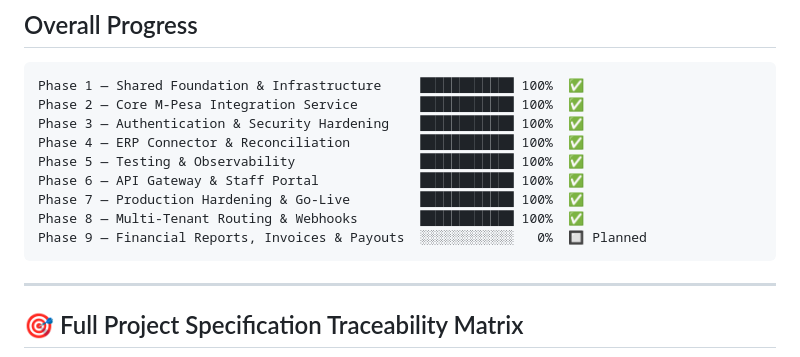
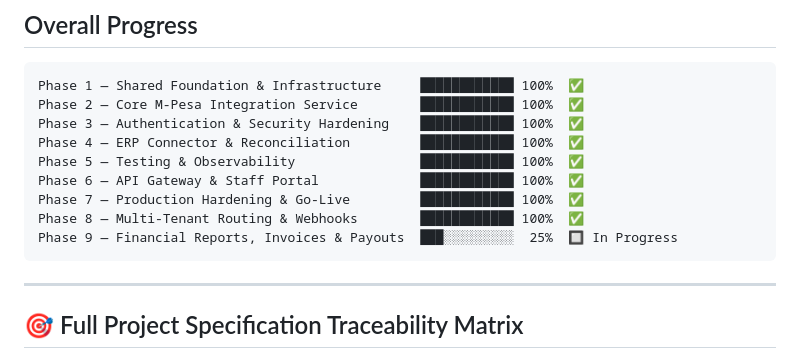
Before and after one commit to odhjustingabriel/OpenFloat-M-Pesa-Middleware-Platform, a Markdown page: docs/walkthrough.md, the part around one of its changes. GitHub-like rendering.

````diff
--- a/docs/walkthrough.md
+++ b/docs/walkthrough.md
@@ -15,7 +15,7 @@ Phase 5 — Testing & Observability                █████████
 Phase 6 — API Gateway & Staff Portal             ████████████ 100%  ✅
 Phase 7 — Production Hardening & Go-Live         ████████████ 100%  ✅
 Phase 8 — Multi-Tenant Routing & Webhooks        ████████████ 100%  ✅
-Phase 9 — Financial Reports, Invoices & Payouts  ░░░░░░░░░░░░   0%  🔲 Planned
+Phase 9 — Financial Reports, Invoices & Payouts  ███░░░░░░░░░  25%  🔲 In Progress
 ```
 
 ---
````
Also changed, not shown: other parts of docs/walkthrough.md (+2 -1 lines), docs/audit-summary.md (+3 -3 lines), docs/implementation_plan.md (+5 -3 lines).
